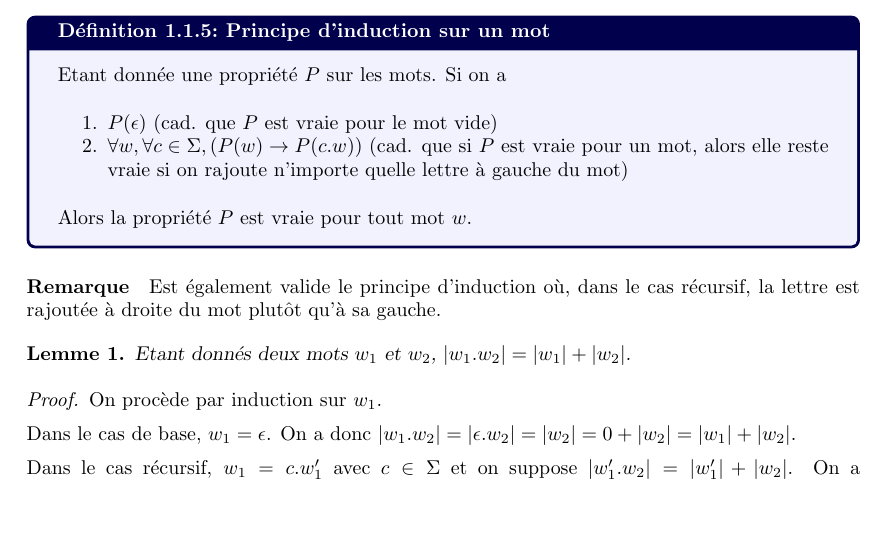
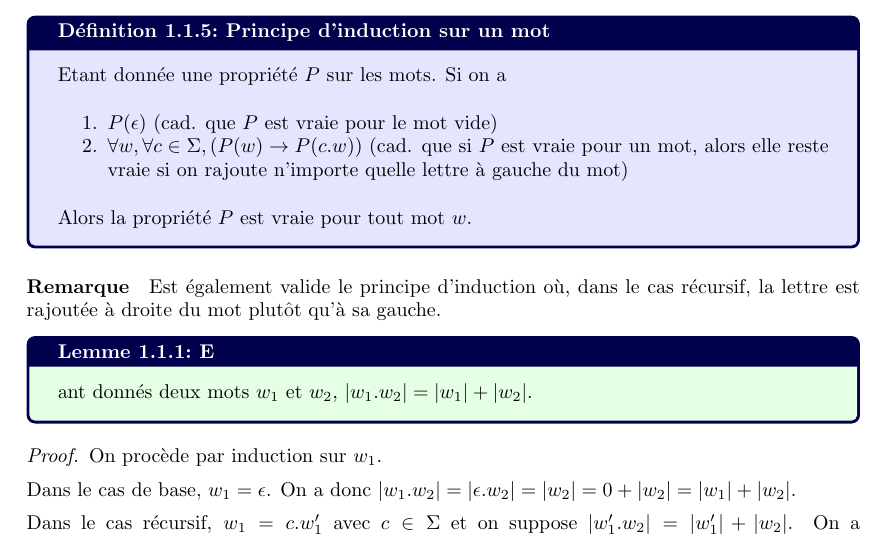
Before and after one commit to PLBegay/BFTAL_sym, a LaTeX document (poly/sources/poly.tex): part of page 5 of 26, cut so that both start at the same text, the shorter picture padded with empty space. Compiled offline with pdfLaTeX.

Commit message:
mise en page lemmes et définitions

```diff
--- a/poly/sources/poly.tex
+++ b/poly/sources/poly.tex
@@ -57,7 +57,7 @@
 
 \newtheorem{theorem}{Théorème}
 
-\newtheorem{lemma}{Lemme}
+
 
 \newtheorem{exercice}{Exercice}[section]
 
@@ -68,7 +68,10 @@
 
 
 \newtcbtheorem[number within=section]{definition}{Définition}%
-{colback=blue!5,colframe=blue!30!black,fonttitle=\bfseries}{th}
+{colback=blue!10,colframe=blue!30!black,fonttitle=\bfseries}{th}
+
+\newtcbtheorem[number within=section]{lemma}{Lemme}%
+{colback=green!10,colframe=blue!30!black,fonttitle=\bfseries}{th}
 
 \begin{document}
 
```
